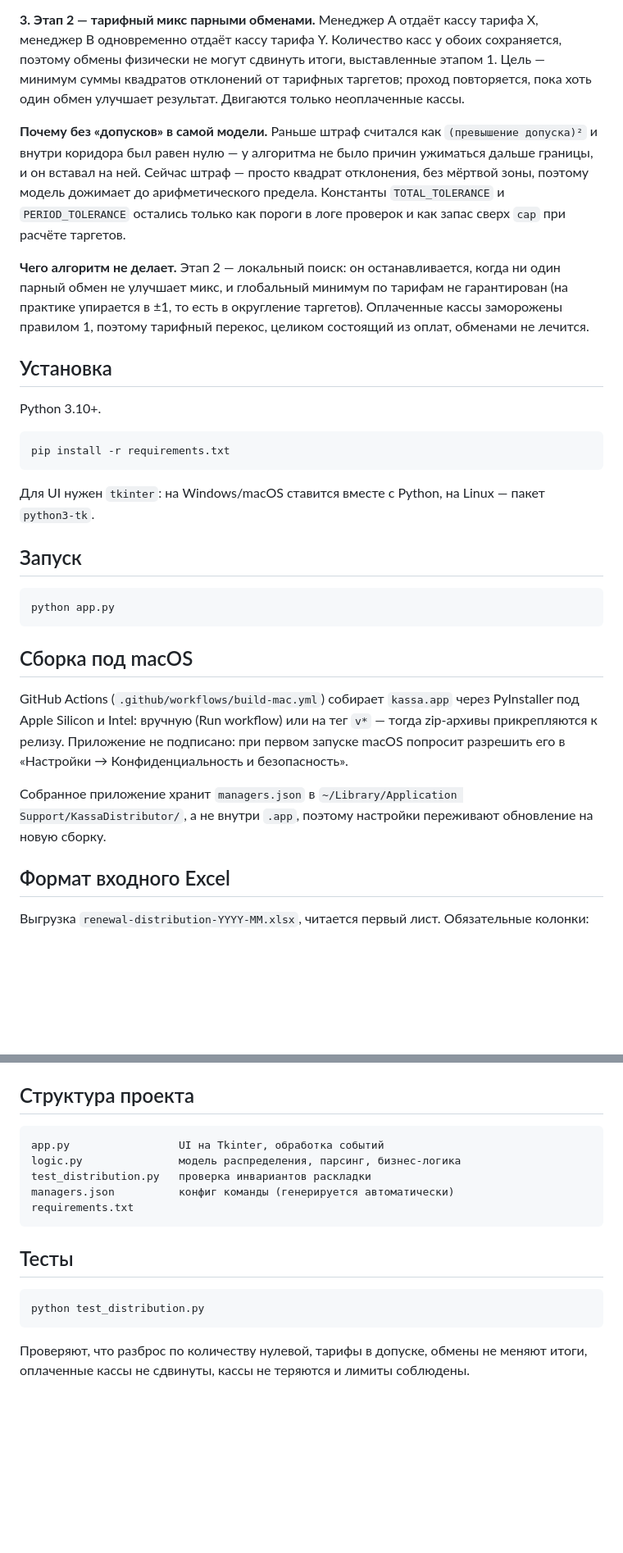
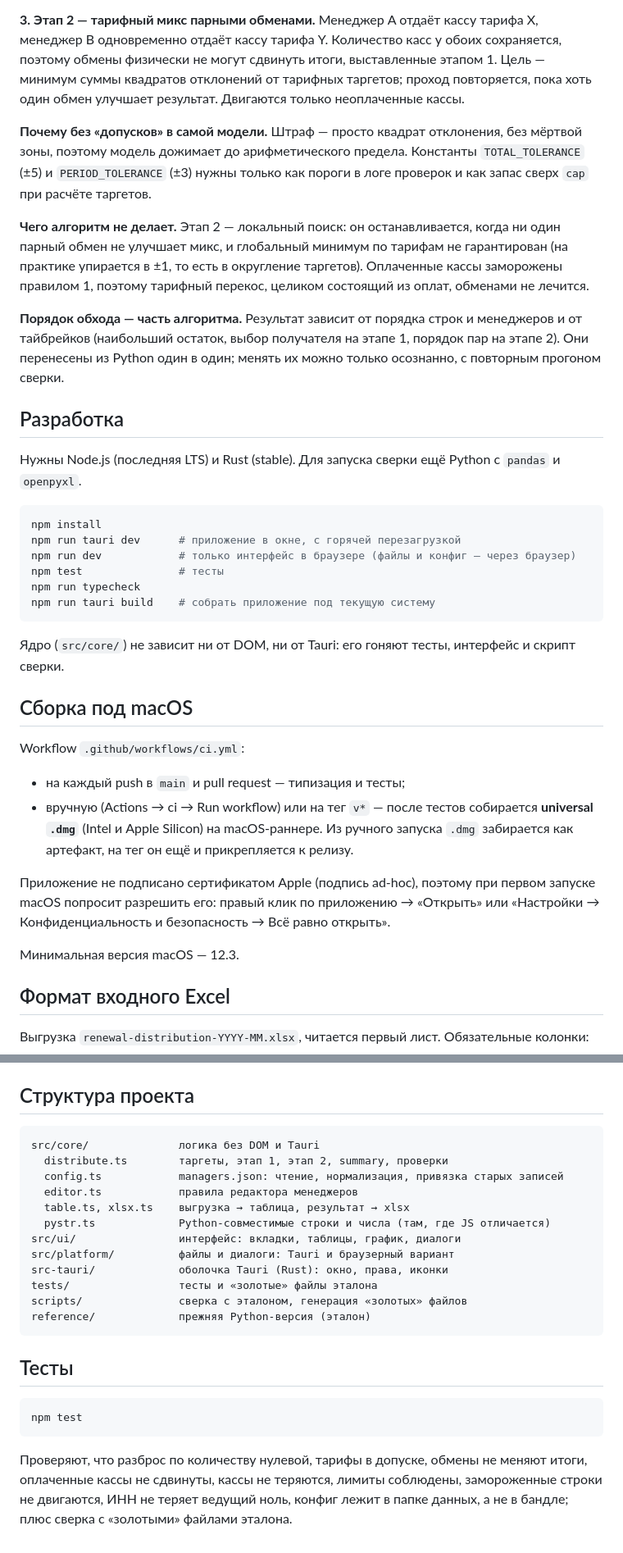
Before and after one commit to ilodezis/kassa_distributor, a Markdown page: README.md, 2 parts joined by grey strips. Shown at 82% size. GitHub-like rendering; blank space fills up the shorter version.

````diff
--- a/README.md
+++ b/README.md
@@ -29,31 +31,37 @@
 
 **3. Этап 2 — тарифный микс парными обменами.** Менеджер A отдаёт кассу тарифа X, менеджер B одновременно отдаёт кассу тарифа Y. Количество касс у обоих сохраняется, поэтому обмены физически не могут сдвинуть итоги, выставленные этапом 1. Цель — минимум суммы квадратов отклонений от тарифных таргетов; проход повторяется, пока хоть один обмен улучшает результат. Двигаются только неоплаченные кассы.
 
-**Почему без «допусков» в самой модели.** Раньше штраф считался как `(превышение допуска)²` и внутри коридора был равен нулю — у алгоритма не было причин ужиматься дальше границы, и он вставал на ней. Сейчас штраф — просто квадрат отклонения, без мёртвой зоны, поэтому модель дожимает до арифметического предела. Константы `TOTAL_TOLERANCE` и `PERIOD_TOLERANCE` остались только как пороги в логе проверок и как запас сверх `cap` при расчёте таргетов.
+**Почему без «допусков» в самой модели.** Штраф — просто квадрат отклонения, без мёртвой зоны, поэтому модель дожимает до арифметического предела. Константы `TOTAL_TOLERANCE` (±5) и `PERIOD_TOLERANCE` (±3) нужны только как пороги в логе проверок и как запас сверх `cap` при расчёте таргетов.
 
 **Чего алгоритм не делает.** Этап 2 — локальный поиск: он останавливается, когда ни один парный обмен не улучшает микс, и глобальный минимум по тарифам не гарантирован (на практике упирается в ±1, то есть в округление таргетов). Оплаченные кассы заморожены правилом 1, поэтому тарифный перекос, целиком состоящий из оплат, обменами не лечится.
 
-## Установка
+**Порядок обхода — часть алгоритма.** Результат зависит от порядка строк и менеджеров и от тайбрейков (наибольший остаток, выбор получателя на этапе 1, порядок пар на этапе 2). Они перенесены из Python один в один; менять их можно только осознанно, с повторным прогоном сверки.
 
-Python 3.10+.
+## Разработка
+
+Нужны Node.js (последняя LTS) и Rust (stable). Для запуска сверки ещё Python с `pandas` и `openpyxl`.
 
 ```bash
-pip install -r requirements.txt
+npm install
+npm run tauri dev      # приложение в окне, с горячей перезагрузкой
+npm run dev            # только интерфейс в браузере (файлы и конфиг — через браузер)
+npm test               # тесты
+npm run typecheck
+npm run tauri build    # собрать приложение под текущую систему
 ```
 
-Для UI нужен `tkinter`: на Windows/macOS ставится вместе с Python, на Linux — пакет `python3-tk`.
-
-## Запуск
-
-```bash
-python app.py
-```
+Ядро (`src/core/`) не зависит ни от DOM, ни от Tauri: его гоняют тесты, интерфейс и скрипт сверки.
 
 ## Сборка под macOS
 
-GitHub Actions (`.github/workflows/build-mac.yml`) собирает `kassa.app` через PyInstaller под Apple Silicon и Intel: вручную (Run workflow) или на тег `v*` — тогда zip-архивы прикрепляются к релизу. Приложение не подписано: при первом запуске macOS попросит разрешить его в «Настройки → Конфиденциальность и безопасность».
+Workflow `.github/workflows/ci.yml`:
 
-Собранное приложение хранит `managers.json` в `~/Library/Application Support/KassaDistributor/`, а не внутри `.app`, поэтому настройки переживают обновление на новую сборку.
+- на каждый push в `main` и pull request — типизация и тесты;
+- вручную (Actions → ci → Run workflow) или на тег `v*` — после тестов собирается **universal `.dmg`** (Intel и Apple Silicon) на macOS-раннере. Из ручного запуска `.dmg` забирается как артефакт, на тег он ещё и прикрепляется к релизу.
+
+Приложение не подписано сертификатом Apple (подпись ad-hoc), поэтому при первом запуске macOS попросит разрешить его: правый клик по приложению → «Открыть» или «Настройки → Конфиденциальность и безопасность → Всё равно открыть».
+
+Минимальная версия macOS — 12.3.
 
 ## Формат входного Excel
 
@@ -100,17 +134,24 @@ GitHub Actions (`.github/workflows/build-mac.yml`) собирает `kassa.app`
 ## Структура проекта
 
 ```text
-app.py                 UI на Tkinter, обработка событий
-logic.py               модель распределения, парсинг, бизнес-логика
-test_distribution.py   проверка инвариантов раскладки
-managers.json          конфиг команды (генерируется автоматически)
-requirements.txt
+src/core/              логика без DOM и Tauri
+  distribute.ts        таргеты, этап 1, этап 2, summary, проверки
+  config.ts            managers.json: чтение, нормализация, привязка старых записей
+  editor.ts            правила редактора менеджеров
+  table.ts, xlsx.ts    выгрузка → таблица, результат → xlsx
+  pystr.ts             Python-совместимые строки и числа (там, где JS отличается)
+src/ui/                интерфейс: вкладки, таблицы, график, диалоги
+src/platform/          файлы и диалоги: Tauri и браузерный вариант
+src-tauri/             оболочка Tauri (Rust): окно, права, иконки
+tests/                 тесты и «золотые» файлы эталона
+scripts/               сверка с эталоном, генерация «золотых» файлов
+reference/             прежняя Python-версия (эталон)
 ```
 
 ## Тесты
 
 ```bash
-python test_distribution.py
+npm test
 ```
 
-Проверяют, что разброс по количеству нулевой, тарифы в допуске, обмены не меняют итоги, оплаченные кассы не сдвинуты, кассы не теряются и лимиты соблюдены.
+Проверяют, что разброс по количеству нулевой, тарифы в допуске, обмены не меняют итоги, оплаченные кассы не сдвинуты, кассы не теряются, лимиты соблюдены, замороженные строки не двигаются, ИНН не теряет ведущий ноль, конфиг лежит в папке данных, а не в бандле; плюс сверка с «золотыми» файлами эталона.
````
Also changed, not shown: other parts of README.md (+38 -10 lines).
